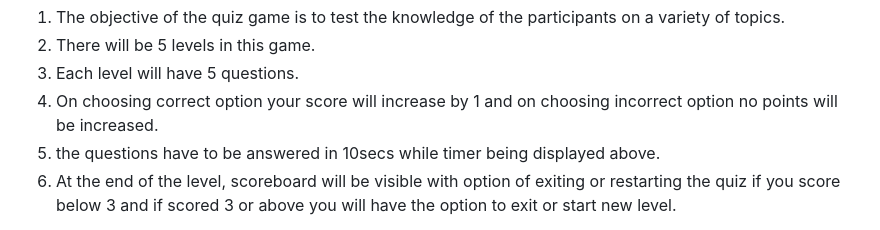
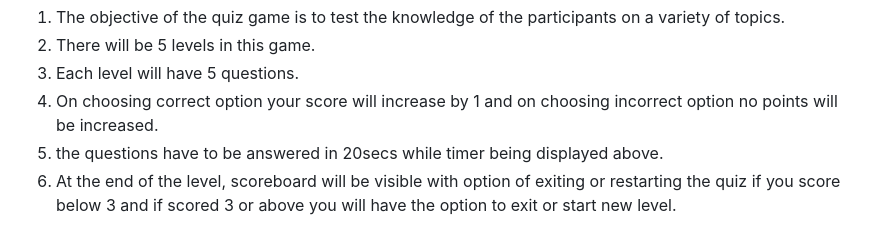
Before and after one commit to Janhavi003/FewdCA2-Quiz, a Markdown page: README.md, the part around the change. Rendered like a GitHub page.

Commit message:
added successfully

```diff
--- a/README.md
+++ b/README.md
@@ -33,7 +33,7 @@ Rules of Game are :
 2. There will be 5 levels in this game.
 3. Each level will have 5 questions.
 4. On choosing correct option your score will increase by 1 and on choosing incorrect option no points will be increased.
-5. the questions have to be answered in 10secs while timer being displayed above.
+5. the questions have to be answered in 20secs while timer being displayed above.
 6. At the end of the level, scoreboard will be visible with option of exiting or restarting the quiz if you score below 3 and if scored 3 or above you will have the option to exit or start new level.
 
 
```
